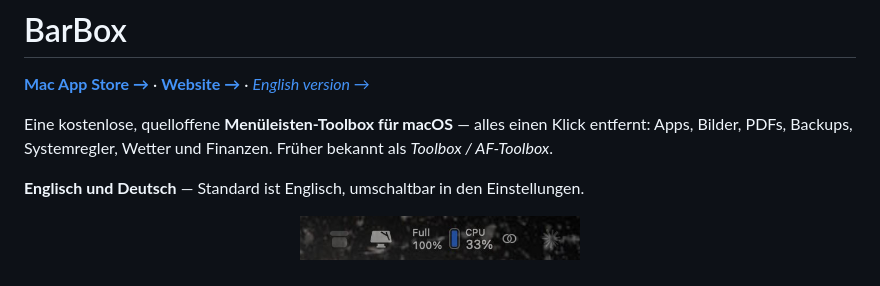
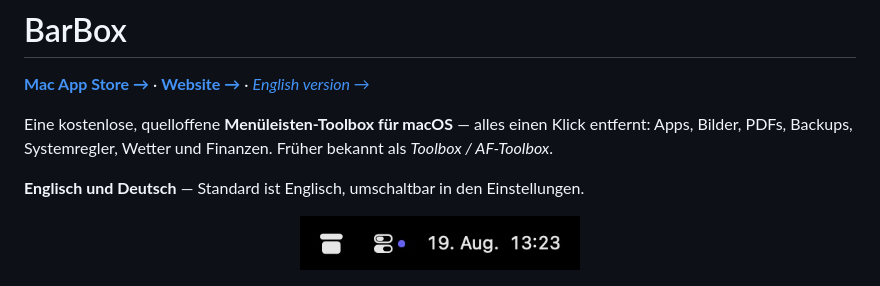
Before and after one commit to ipstyle/barbox, a Markdown page: README.de.md, the part around the change. GitHub-like rendering; pictures changed too: docs/img/toolbar.jpg (added), docs/menubar.jpg (deleted).

```diff
--- a/README.de.md
+++ b/README.de.md
@@ -7,7 +7,7 @@ Eine kostenlose, quelloffene **Menüleisten-Toolbox für macOS** — alles einen
 **Englisch und Deutsch** — Standard ist Englisch, umschaltbar in den Einstellungen.
 
 <p align="center">
-  <img src="docs/menubar.jpg" alt="BarBox-Symbol in der Menüleiste" width="280">
+  <img src="docs/img/toolbar.jpg" alt="BarBox-Symbol in der Menüleiste" width="280">
 </p>
 <p align="center">
   <img src="docs/dashboard-de.jpg" alt="Dashboard (deutsche Oberfläche) mit CPU/MEM/GPU-Anzeige, Status-Chips, Reglern, Favoriten, Werkzeugen und Wetter" width="360">
```
Also changed, not shown: README.md (+1 -1 lines), 1 other file.
